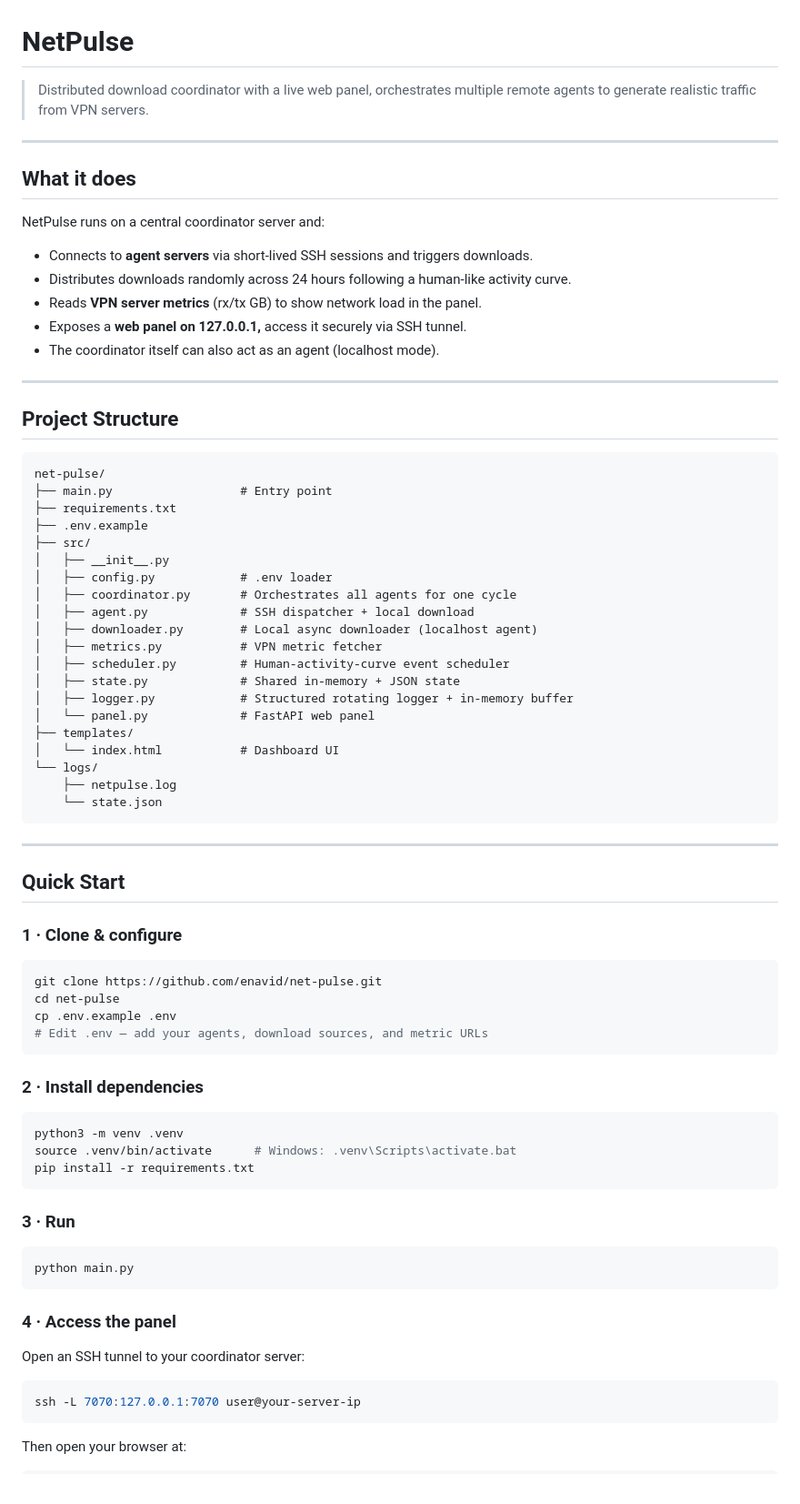
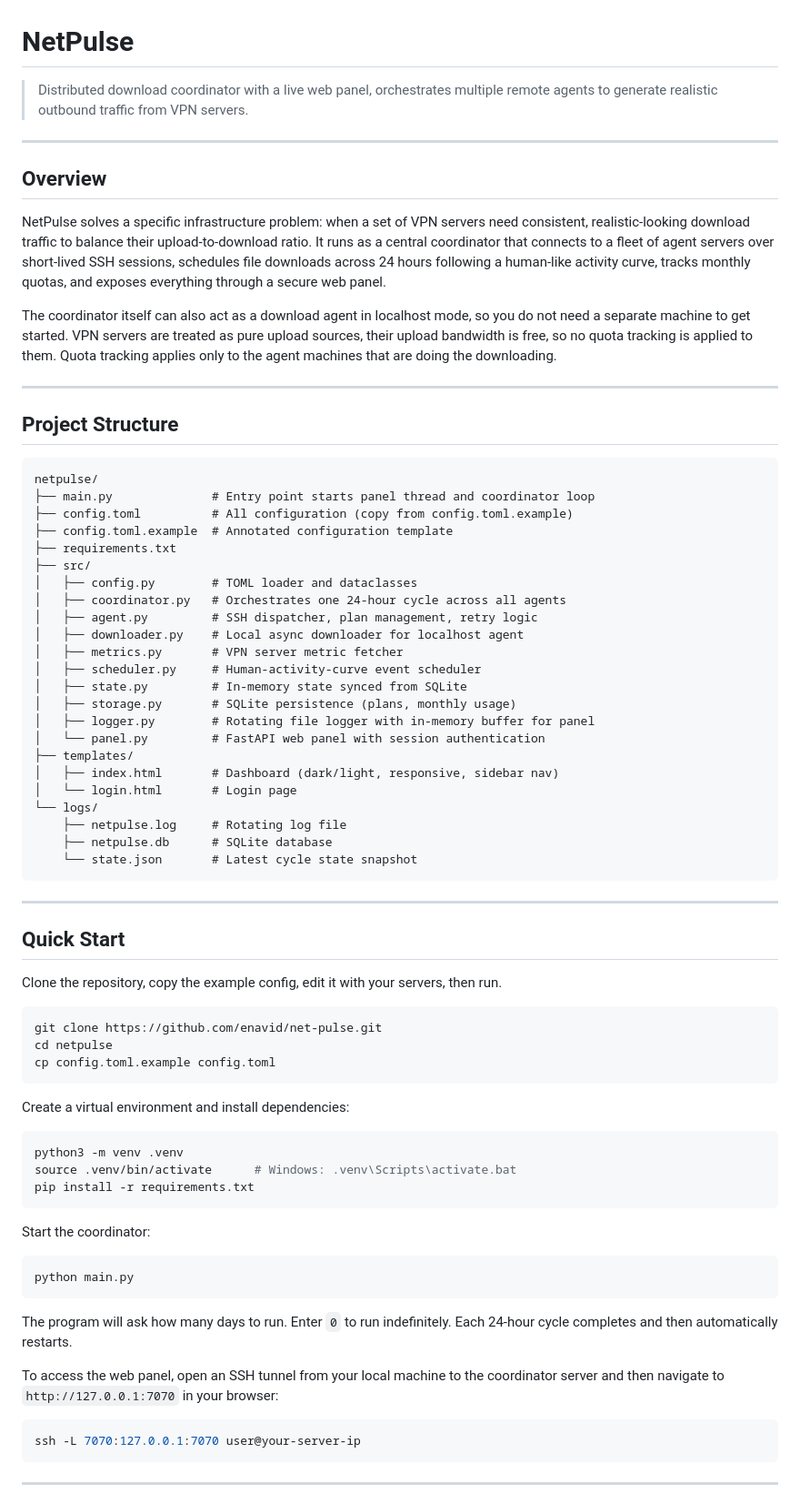
Before and after one commit to enavid/net-pulse, a Markdown page: README.md, the part around one of its changes. Shown at 91% size. GitHub-like rendering.

````diff
--- a/README.md
+++ b/README.md
@@ -1,60 +1,58 @@
 # NetPulse
 
-> Distributed download coordinator with a live web panel, orchestrates multiple remote agents to generate realistic traffic from VPN servers.
+> Distributed download coordinator with a live web panel, orchestrates multiple remote agents to generate realistic outbound traffic from VPN servers.
 
 ---
 
-## What it does
+## Overview
 
-NetPulse runs on a central coordinator server and:
+NetPulse solves a specific infrastructure problem: when a set of VPN servers need consistent, realistic-looking download traffic to balance their upload-to-download ratio. It runs as a central coordinator that connects to a fleet of agent servers over short-lived SSH sessions, schedules file downloads across 24 hours following a human-like activity curve, tracks monthly quotas, and exposes everything through a secure web panel.
 
-- Connects to **agent servers** via short-lived SSH sessions and triggers downloads.
-- Distributes downloads randomly across 24 hours following a human-like activity curve.
-- Reads **VPN server metrics** (rx/tx GB) to show network load in the panel.
-- Exposes a **web panel on 127.0.0.1,** access it securely via SSH tunnel.
-- The coordinator itself can also act as an agent (localhost mode).
+The coordinator itself can also act as a download agent in localhost mode, so you do not need a separate machine to get started. VPN servers are treated as pure upload sources, their upload bandwidth is free, so no quota tracking is applied to them. Quota tracking applies only to the agent machines that are doing the downloading.
 
 ---
 
 ## Project Structure
 
 ```
-net-pulse/
-├── main.py                  # Entry point
+netpulse/
+├── main.py              # Entry point starts panel thread and coordinator loop
+├── config.toml          # All configuration (copy from config.toml.example)
+├── config.toml.example  # Annotated configuration template
 ├── requirements.txt
-├── .env.example
 ├── src/
-│   ├── __init__.py
-│   ├── config.py            # .env loader
-│   ├── coordinator.py       # Orchestrates all agents for one cycle
-│   ├── agent.py             # SSH dispatcher + local download
-│   ├── downloader.py        # Local async downloader (localhost agent)
-│   ├── metrics.py           # VPN metric fetcher
-│   ├── scheduler.py         # Human-activity-curve event scheduler
-│   ├── state.py             # Shared in-memory + JSON state
-│   ├── logger.py            # Structured rotating logger + in-memory buffer
-│   └── panel.py             # FastAPI web panel
+│   ├── config.py        # TOML loader and dataclasses
+│   ├── coordinator.py   # Orchestrates one 24-hour cycle across all agents
+│   ├── agent.py         # SSH dispatcher, plan management, retry logic
+│   ├── downloader.py    # Local async downloader for localhost agent
+│   ├── metrics.py       # VPN server metric fetcher
+│   ├── scheduler.py     # Human-activity-curve event scheduler
+│   ├── state.py         # In-memory state synced from SQLite
+│   ├── storage.py       # SQLite persistence (plans, monthly usage)
+│   ├── logger.py        # Rotating file logger with in-memory buffer for panel
+│   └── panel.py         # FastAPI web panel with session authentication
 ├── templates/
-│   └── index.html           # Dashboard UI
+│   ├── index.html       # Dashboard (dark/light, responsive, sidebar nav)
+│   └── login.html       # Login page
 └── logs/
-    ├── netpulse.log
-    └── state.json
+    ├── netpulse.log     # Rotating log file
+    ├── netpulse.db      # SQLite database
+    └── state.json       # Latest cycle state snapshot
 ```
 
 ---
 
 ## Quick Start
 
-### 1 · Clone & configure
+Clone the repository, copy the example config, edit it with your servers, then run.
 
 ```bash
 git clone https://github.com/enavid/net-pulse.git
-cd net-pulse
-cp .env.example .env
-# Edit .env — add your agents, download sources, and metric URLs
+cd netpulse
+cp config.toml.example config.toml
 ```
 
-### 2 · Install dependencies
+Create a virtual environment and install dependencies:
 
 ```bash
 python3 -m venv .venv
@@ -62,19 +60,19 @@ source .venv/bin/activate      # Windows: .venv\Scripts\activate.bat
 pip install -r requirements.txt
 ```
 
-### 3 · Run
+Start the coordinator:
 
 ```bash
 python main.py
 ```
 
-### 4 · Access the panel
+The program will ask how many days to run. Enter `0` to run indefinitely. Each 24-hour cycle completes and then automatically restarts.
 
-Open an SSH tunnel to your coordinator server:
+To access the web panel, open an SSH tunnel from your local machine to the coordinator server and then navigate to `http://127.0.0.1:7070` in your browser:
 
 ```bash
 ssh -L 7070:127.0.0.1:7070 user@your-server-ip
 ```
 
-Then open your browser at:
+---
 
````
Also changed, not shown: other parts of README.md (+94 -48 lines).
